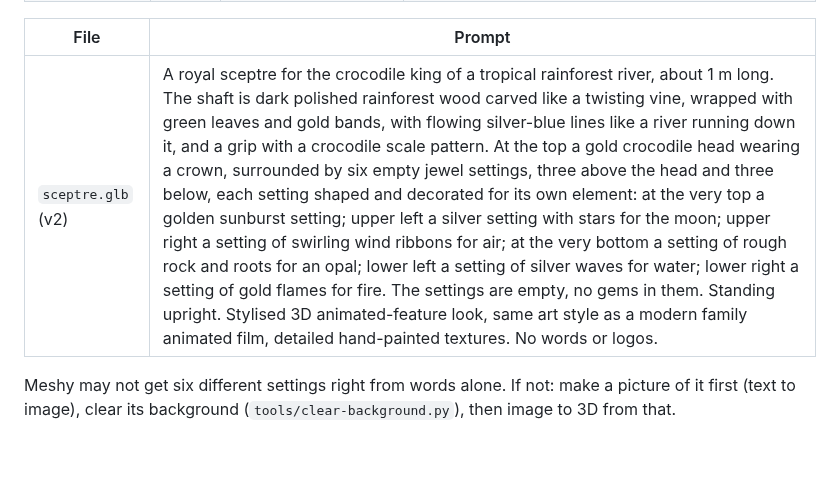
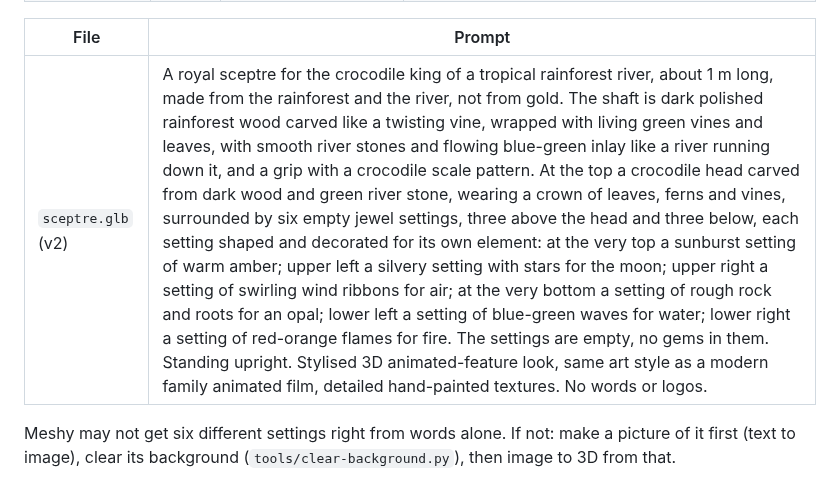
Before and after one commit to kenbin64/chomp2, a Markdown page: MODELS.md, the part around the change. Drawn GitHub-style; blank space fills up the shorter version.

Commit message:
MODELS.md: sceptre v2 made from the rainforest and river, not gold
Co-Authored-By: Claude Opus 5.5 <noreply@anthropic.com>

```diff
--- a/MODELS.md
+++ b/MODELS.md
@@ -237,7 +237,7 @@ in it**, so the player can see where each one belongs. The layout is heaven abov
 
 | File | Prompt |
 |---|---|
-| `sceptre.glb` (v2) | A royal sceptre for the crocodile king of a tropical rainforest river, about 1 m long. The shaft is dark polished rainforest wood carved like a twisting vine, wrapped with green leaves and gold bands, with flowing silver-blue lines like a river running down it, and a grip with a crocodile scale pattern. At the top a gold crocodile head wearing a crown, surrounded by six empty jewel settings, three above the head and three below, each setting shaped and decorated for its own element: at the very top a golden sunburst setting; upper left a silver setting with stars for the moon; upper right a setting of swirling wind ribbons for air; at the very bottom a setting of rough rock and roots for an opal; lower left a setting of silver waves for water; lower right a setting of gold flames for fire. The settings are empty, no gems in them. Standing upright. Stylised 3D animated-feature look, same art style as a modern family animated film, detailed hand-painted textures. No words or logos. |
+| `sceptre.glb` (v2) | A royal sceptre for the crocodile king of a tropical rainforest river, about 1 m long, made from the rainforest and the river, not from gold. The shaft is dark polished rainforest wood carved like a twisting vine, wrapped with living green vines and leaves, with smooth river stones and flowing blue-green inlay like a river running down it, and a grip with a crocodile scale pattern. At the top a crocodile head carved from dark wood and green river stone, wearing a crown of leaves, ferns and vines, surrounded by six empty jewel settings, three above the head and three below, each setting shaped and decorated for its own element: at the very top a sunburst setting of warm amber; upper left a silvery setting with stars for the moon; upper right a setting of swirling wind ribbons for air; at the very bottom a setting of rough rock and roots for an opal; lower left a setting of blue-green waves for water; lower right a setting of red-orange flames for fire. The settings are empty, no gems in them. Standing upright. Stylised 3D animated-feature look, same art style as a modern family animated film, detailed hand-painted textures. No words or logos. |
 
 Meshy may not get six different settings right from words alone. If not: make a picture of it first (text
 to image), clear its background (`tools/clear-background.py`), then image to 3D from that.
```
